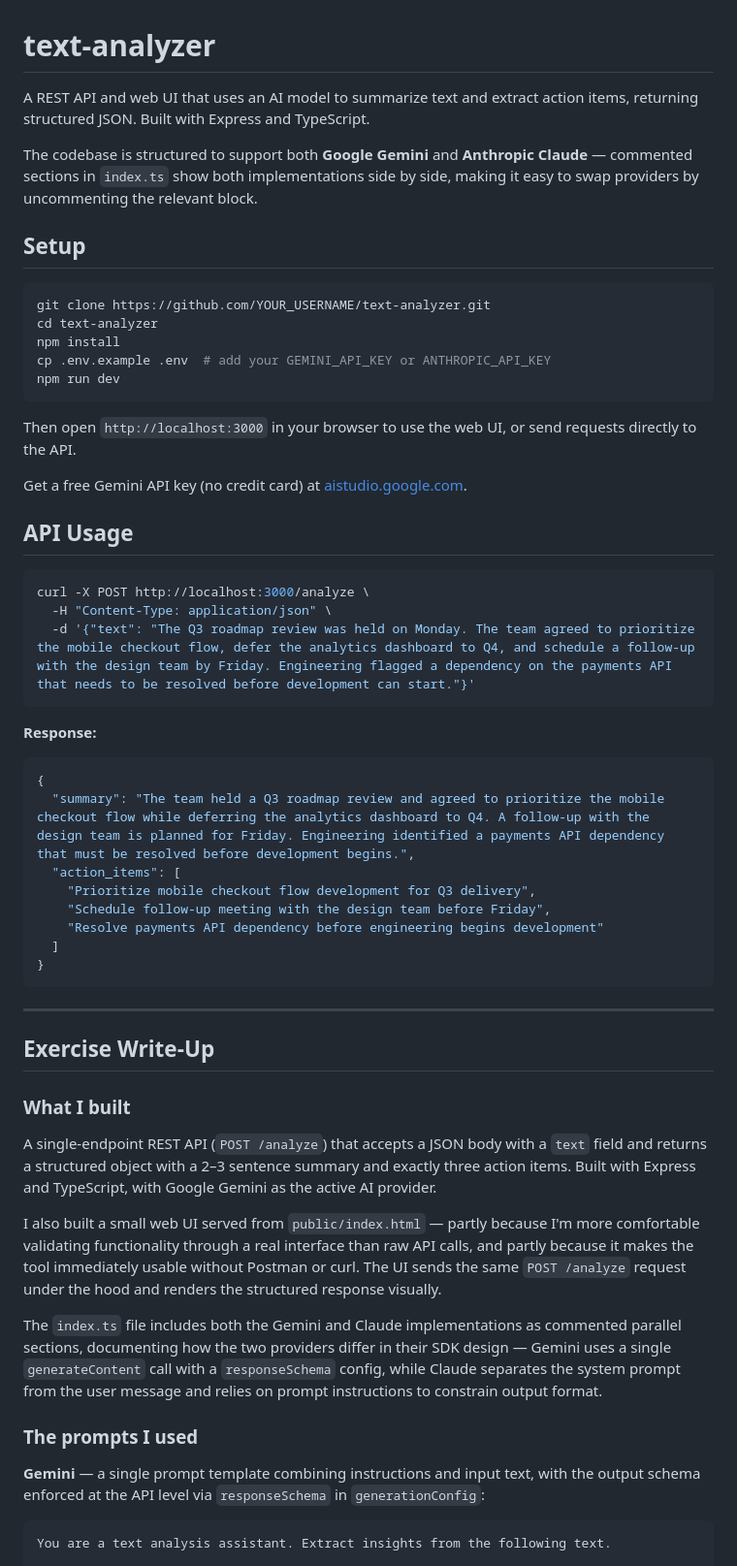
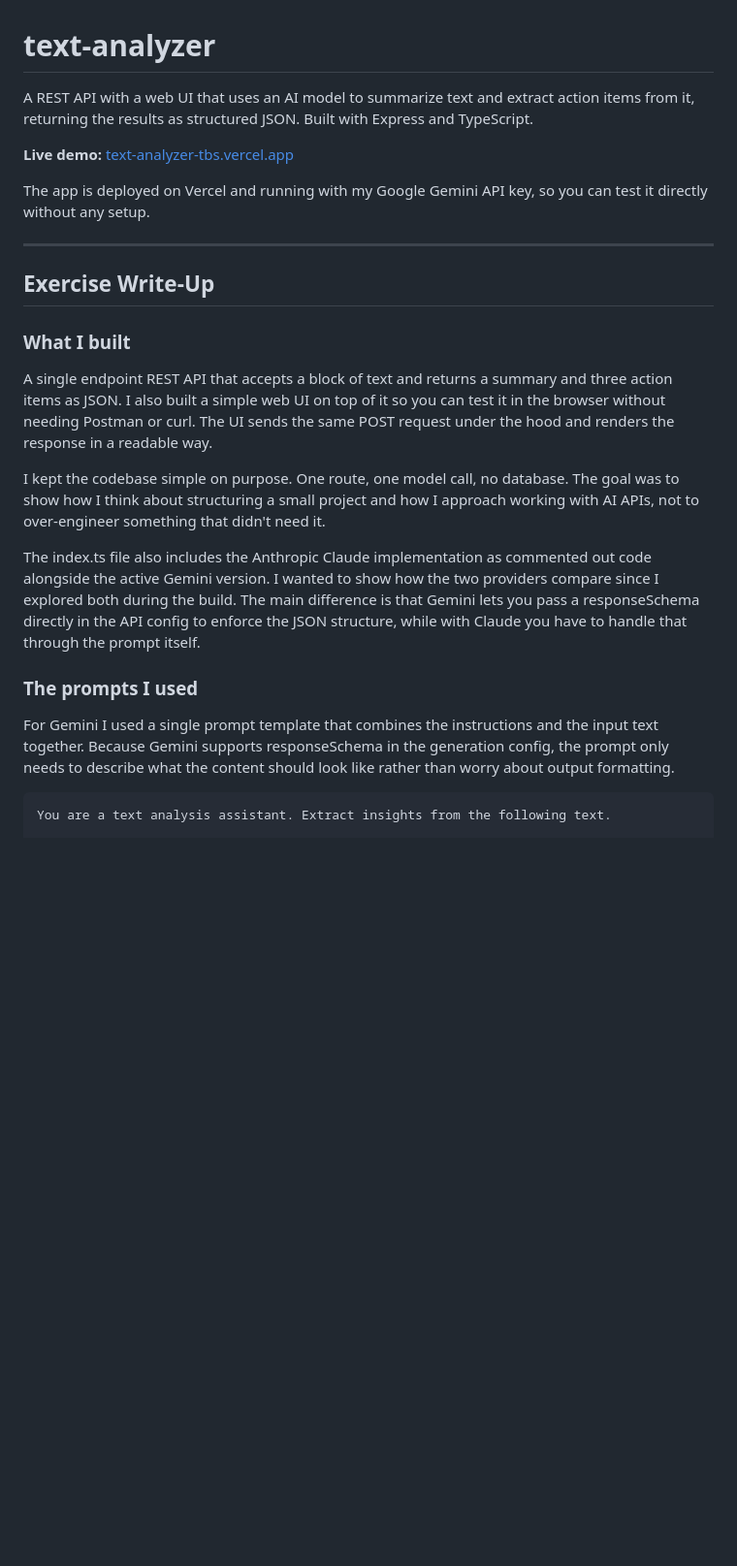
Before and after one commit to bikramveer/text-analyzer, a Markdown page: README.md, the part around one of its changes. Shown at 97% size. GitHub-like rendering; blank space fills up the shorter version.

````diff
--- a/README.md
+++ b/README.md
@@ -1,43 +1,10 @@
 # text-analyzer
 
-A REST API and web UI that uses an AI model to summarize text and extract action items, returning structured JSON. Built with Express and TypeScript.
+A REST API with a web UI that uses an AI model to summarize text and extract action items from it, returning the results as structured JSON. Built with Express and TypeScript.
 
-The codebase is structured to support both **Google Gemini** and **Anthropic Claude** — commented sections in `index.ts` show both implementations side by side, making it easy to swap providers by uncommenting the relevant block.
+**Live demo:** [text-analyzer-tbs.vercel.app](https://text-analyzer-tbs.vercel.app)
 
-## Setup
-
-```bash
-git clone https://github.com/YOUR_USERNAME/text-analyzer.git
-cd text-analyzer
-npm install
-cp .env.example .env  # add your GEMINI_API_KEY or ANTHROPIC_API_KEY
-npm run dev
-```
-
-Then open `http://localhost:3000` in your browser to use the web UI, or send requests directly to the API.
-
-Get a free Gemini API key (no credit card) at [aistudio.google.com](https://aistudio.google.com).
-
-## API Usage
-
-```bash
-curl -X POST http://localhost:3000/analyze \
-  -H "Content-Type: application/json" \
-  -d '{"text": "The Q3 roadmap review was held on Monday. The team agreed to prioritize the mobile checkout flow, defer the analytics dashboard to Q4, and schedule a follow-up with the design team by Friday. Engineering flagged a dependency on the payments API that needs to be resolved before development can start."}'
-```
-
-**Response:**
-
-```json
-{
-  "summary": "The team held a Q3 roadmap review and agreed to prioritize the mobile checkout flow while deferring the analytics dashboard to Q4. A follow-up with the design team is planned for Friday. Engineering identified a payments API dependency that must be resolved before development begins.",
-  "action_items": [
-    "Prioritize mobile checkout flow development for Q3 delivery",
-    "Schedule follow-up meeting with the design team before Friday",
-    "Resolve payments API dependency before engineering begins development"
-  ]
-}
-```
+The app is deployed on Vercel and running with my Google Gemini API key, so you can test it directly without any setup.
 
 ---
 
@@ -45,15 +12,15 @@ curl -X POST http://localhost:3000/analyze \
 
 ### What I built
 
-A single-endpoint REST API (`POST /analyze`) that accepts a JSON body with a `text` field and returns a structured object with a 2–3 sentence summary and exactly three action items. Built with Express and TypeScript, with Google Gemini as the active AI provider.
+A single endpoint REST API that accepts a block of text and returns a summary and three action items as JSON. I also built a simple web UI on top of it so you can test it in the browser without needing Postman or curl. The UI sends the same POST request under the hood and renders the response in a readable way.
 
-I also built a small web UI served from `public/index.html` — partly because I'm more comfortable validating functionality through a real interface than raw API calls, and partly because it makes the tool immediately usable without Postman or curl. The UI sends the same `POST /analyze` request under the hood and renders the structured response visually.
+I kept the codebase simple on purpose. One route, one model call, no database. The goal was to show how I think about structuring a small project and how I approach working with AI APIs, not to over-engineer something that didn't need it.
 
-The `index.ts` file includes both the Gemini and Claude implementations as commented parallel sections, documenting how the two providers differ in their SDK design — Gemini uses a single `generateContent` call with a `responseSchema` config, while Claude separates the system prompt from the user message and relies on prompt instructions to constrain output format.
+The index.ts file also includes the Anthropic Claude implementation as commented out code alongside the active Gemini version. I wanted to show how the two providers compare since I explored both during the build. The main difference is that Gemini lets you pass a responseSchema directly in the API config to enforce the JSON structure, while with Claude you have to handle that through the prompt itself.
 
 ### The prompts I used
 
-**Gemini** — a single prompt template combining instructions and input text, with the output schema enforced at the API level via `responseSchema` in `generationConfig`:
+For Gemini I used a single prompt template that combines the instructions and the input text together. Because Gemini supports responseSchema in the generation config, the prompt only needs to describe what the content should look like rather than worry about output formatting.
 
 ```
 You are a text analysis assistant. Extract insights from the following text.
````
Also changed, not shown: other parts of README.md (+9 -17 lines).
